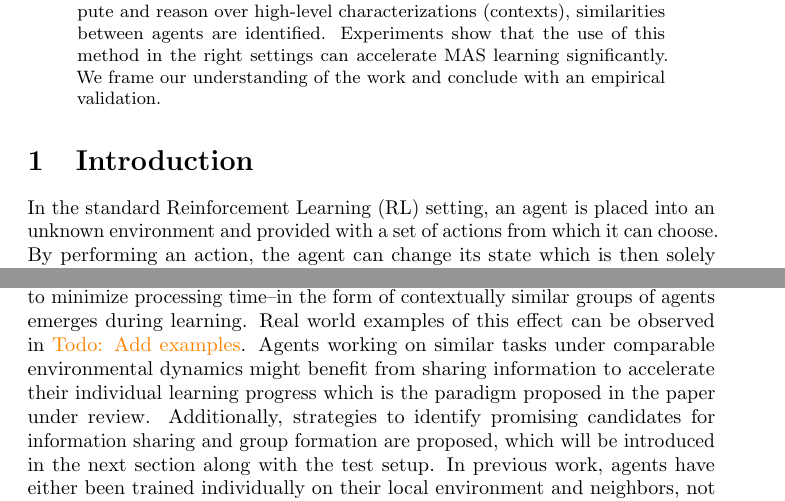
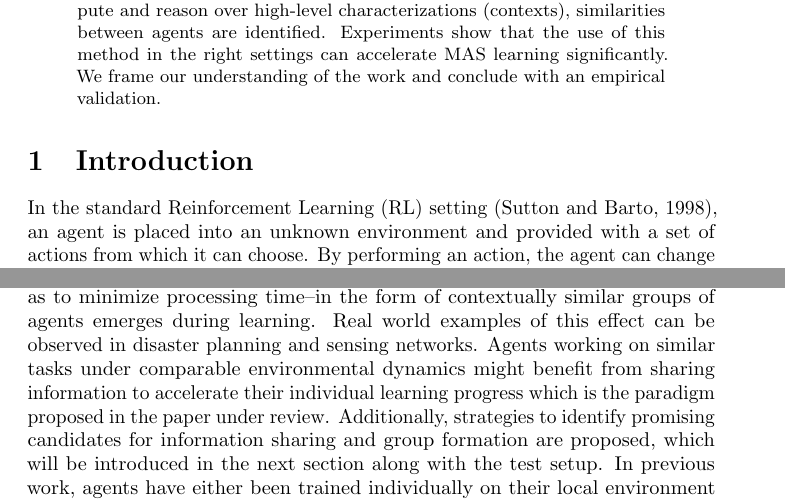
Before and after one commit to hummat/cgtproject, a LaTeX paper (report/report.tex): two parts of pages 1 and 2 of 7, joined at a grey line, cut so that both start at the same text. Compiled offline with pdfLaTeX; a LaTeX package or settings file that is missing is left out.

Commit message:
Introduction (almost) finished

```diff
--- a/report/report.tex
+++ b/report/report.tex
@@ -47,10 +47,10 @@ $^1$\{steven.homer, fabian.perez, quinten.rosseel, matthias.humt\}@vub.be}
 \end{abstract}
 
 \section{Introduction} \label{sec:introduction}
-In the standard Reinforcement Learning (RL) setting, an agent is placed into an unknown environment and provided with a set of actions from which it can choose. By performing an action, the agent can change its state which is then solely defined by the previous state the agent was in before and the chosen action. In certain states, defined by the problem setting, the environment provides feedback to the agent, often called \textit{reward} which can be either positive or negative. From this, the agent begins to approximate the underlying reward function in trying to maximize the expected future reward. Once having started to learn, the agent has to decide whether to exploit current knowledge by choosing the actions it expects to yield the highest reward or to explore new states with potentially higher rewards by trying new state-action combinations. This methodology is typically chosen, if the state-space is large and explicitly defining the correct actions to achieve the goal is either infeasible or even impossible as they are not known. An often cited example in this context is learning to ride a bike \citep{randlov1998learning}. The desired outcome is clear, but giving advice how to achieve it in terms of the correct movements to perform is quite difficult.
+In the standard Reinforcement Learning (RL) setting \citep{sutton1998reinforcement}, an agent is placed into an unknown environment and provided with a set of actions from which it can choose. By performing an action, the agent can change its state which is then solely defined by the previous state the agent was in before and the chosen action. In certain states, defined by the problem setting, the environment provides feedback to the agent, often called \textit{reward} which can be either positive or negative. From this, the agent begins to approximate the underlying reward function in trying to maximize the expected future reward. Once having started to learn, the agent has to decide whether to exploit current knowledge by choosing the actions it expects to yield the highest reward or to explore new states with potentially higher rewards by trying new state-action combinations. This methodology is typically chosen, if the state-space is large and explicitly defining the correct actions to achieve the goal is either infeasible or even impossible as they are not known. An often cited example in this context is learning to ride a bike \citep{randlov1998learning}. The desired outcome is clear, but giving advice how to achieve it in terms of the correct movements to perform is quite difficult.
 
 Multi-Agent Reinforcement Learning (MARL) is an extension to the standard RL problem setting, where multiple, often hundreds or thousands of autonomous agents try to pursue their individual goals simultaneously in a common environment. We speak of cooperative MARL, if multiple or all agents pursue the same goal, which means they try to maximize a common reward function. If they succeed, we say that they follow a (near-optimal) joint policy where policy means a mapping from states to actions. To achieve this however has proven to be difficult for large-scale multi-agent systems as it is computationally expensive and requires a large number of update steps until it converges.
 
-An important insight on the path to solving this problem is the observation, that an exploitable structure in the problem setting--a distributed load balancing problem (Figure \ref{fig:loadbalancing}), where the agents try to share the work among each other as to minimize processing time--in the form of contextually similar groups of agents emerges during learning. Real world examples of this effect can be observed in \todo{Add examples}. Agents working on similar tasks under comparable environmental dynamics might benefit from sharing information to accelerate their individual learning progress which is the paradigm proposed in the paper under review. Additionally, strategies to identify promising candidates for information sharing and group formation are proposed, which will be introduced in the next section along with the test setup. In previous work, agents have either been trained individually on their local environment and neighbors, not being able to benefit from the experience of their peers, or as a hive, optimizing a single joint policy, which becomes quickly intractable even for a moderately large number of agents. But identifying contextually similar groups which are likely to greatly benefit from information sharing comes with its own difficulties. What information should be transferred? What does \textit{similar} mean? How well does this approach scale? Section \ref{sec:methods} will explore some of these questions in detail.
+An important insight on the path to solving this problem is the observation, that an exploitable structure in the problem setting--a distributed load balancing problem (Figure \ref{fig:loadbalancing}), where the agents try to share the work among each other as to minimize processing time--in the form of contextually similar groups of agents emerges during learning. Real world examples of this effect can be observed in disaster planning and sensing networks. Agents working on similar tasks under comparable environmental dynamics might benefit from sharing information to accelerate their individual learning progress which is the paradigm proposed in the paper under review. Additionally, strategies to identify promising candidates for information sharing and group formation are proposed, which will be introduced in the next section along with the test setup. In previous work, agents have either been trained individually on their local environment and neighbors, not being able to benefit from the experience of their peers, or as a hive, optimizing a single joint policy, which becomes quickly intractable even for a moderately large number of agents. But identifying contextually similar groups which are likely to greatly benefit from information sharing comes with its own difficulties. What information should be transferred? What does \textit{similar} mean? How well does this approach scale? Section \ref{sec:methods} will explore some of these questions in detail.
 \begin{figure}[ht]
  \begin{center}
```
Also changed, not shown: report/report.pdf, report/report.tex (4 more changed lines).
